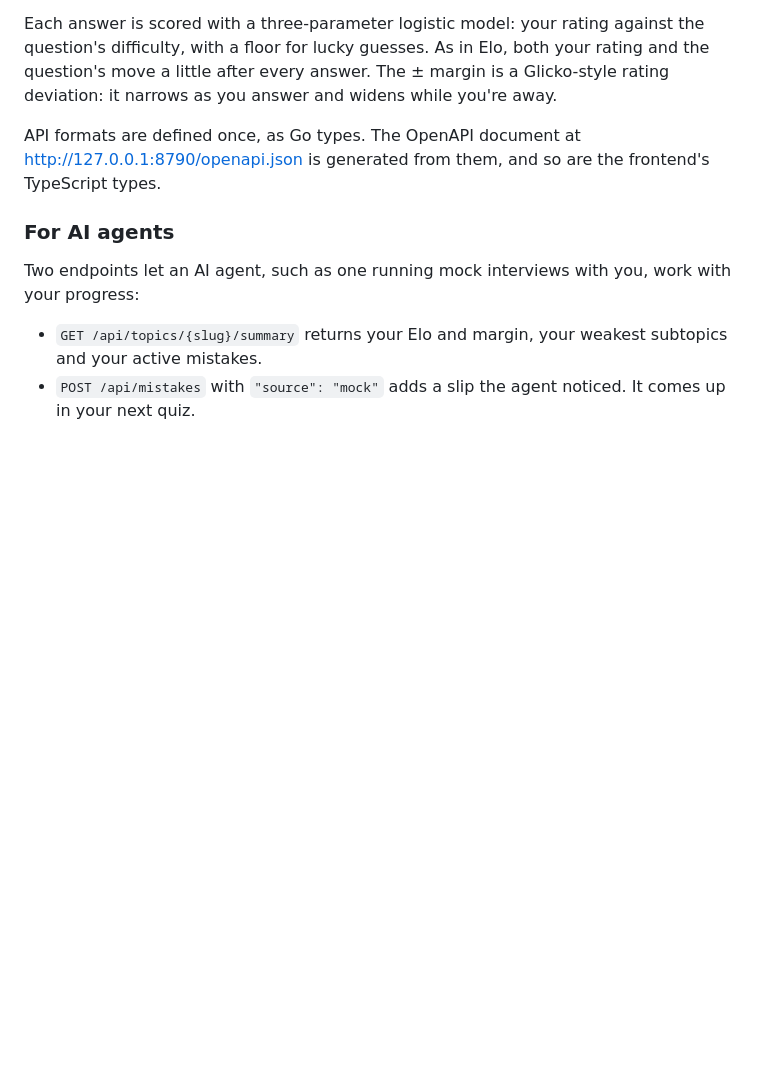
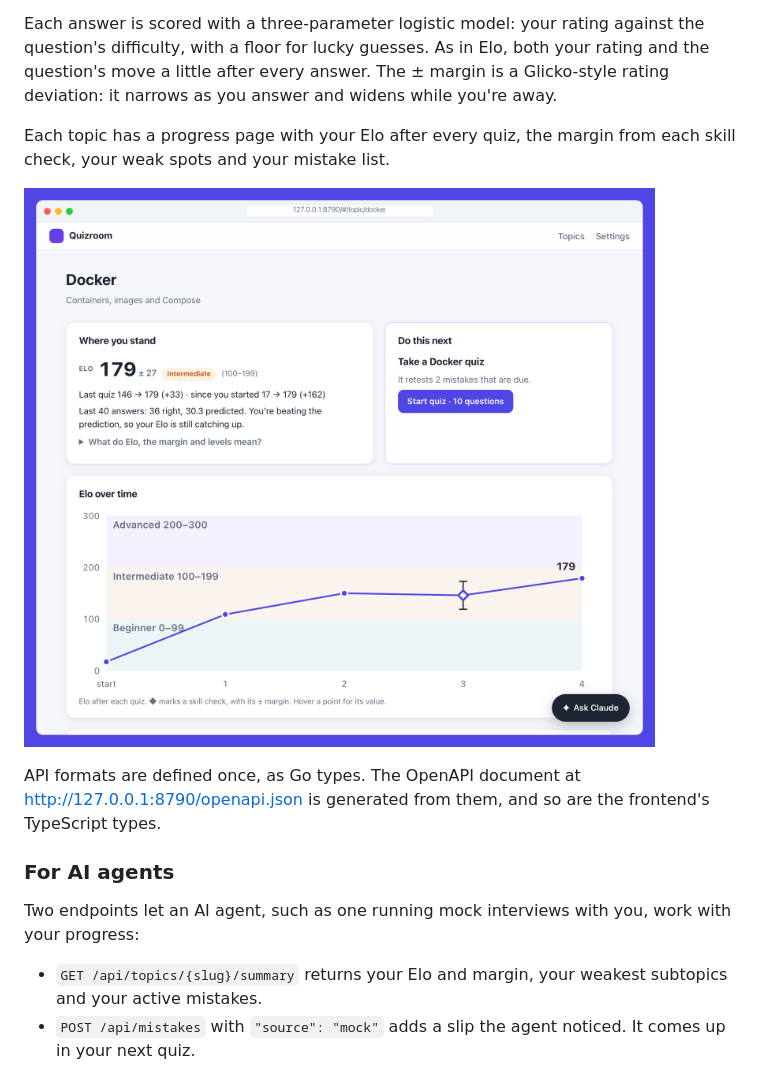
Before and after one commit to shottah/quizroom, a Markdown page: README.md, the part around one of its changes. GitHub-like rendering; pictures changed too: docs/media/progress.png (added); blank space fills up the shorter version.

Commit message:
docs: add demo GIFs and a progress screenshot to the README (#1)

```diff
--- a/README.md
+++ b/README.md
@@ -65,6 +69,10 @@ Docker Compose runs four containers:
 
 Each answer is scored with a three-parameter logistic model: your rating against the question's difficulty, with a floor for lucky guesses. As in Elo, both your rating and the question's move a little after every answer. The ± margin is a Glicko-style rating deviation: it narrows as you answer and widens while you're away.
 
+Each topic has a progress page with your Elo after every quiz, the margin from each skill check, your weak spots and your mistake list.
+
+![A topic's progress page: Elo 179 ± 27 (Intermediate), what to do next, and a chart of Elo after each quiz against the level bands](docs/media/progress.png)
+
 API formats are defined once, as Go types. The OpenAPI document at http://127.0.0.1:8790/openapi.json is generated from them, and so are the frontend's TypeScript types.
 
 ### For AI agents
```
Also changed, not shown: other parts of README.md (+4 -0 lines), 2 other files.
